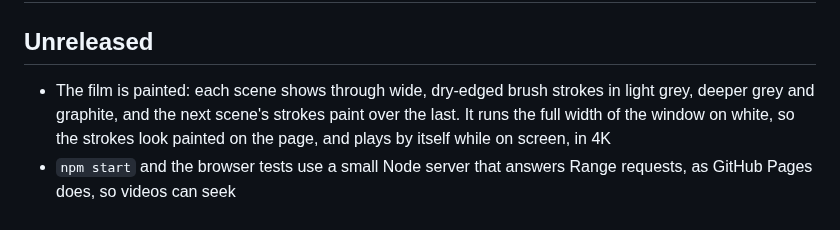
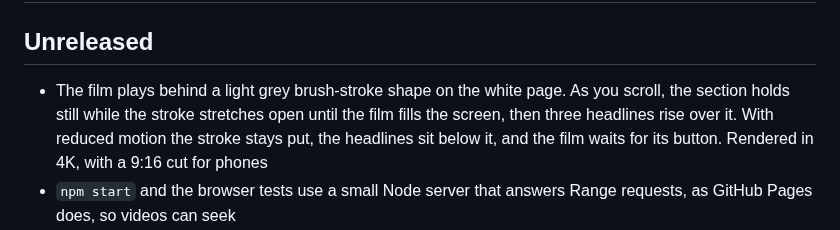
Before and after one commit to SandeepKomal/Paste-Safe, a Markdown page: CHANGELOG.md, the part around the change. GitHub-like rendering.

```diff
--- a/CHANGELOG.md
+++ b/CHANGELOG.md
@@ -1,7 +1,7 @@
 # Changelog
 
 ## Unreleased
-- The film is painted: each scene shows through wide, dry-edged brush strokes in light grey, deeper grey and graphite, and the next scene's strokes paint over the last. It runs the full width of the window on white, so the strokes look painted on the page, and plays by itself while on screen, in 4K
+- The film plays behind a light grey brush-stroke shape on the white page. As you scroll, the section holds still while the stroke stretches open until the film fills the screen, then three headlines rise over it. With reduced motion the stroke stays put, the headlines sit below it, and the film waits for its button. Rendered in 4K, with a 9:16 cut for phones
 - `npm start` and the browser tests use a small Node server that answers Range requests, as GitHub Pages does, so videos can seek
 - A 24-second film under the hero: Ctrl C, Ctrl V, the secrets turn into labels, the AI answers and the values come back. Silent, with a wide cut for larger screens and a tall cut for phones, rendered from 4K frames. Its source is `tools/promo/`
 - The gallery moves on by one card every few seconds, holds under the pointer or focus, and stops once you scroll it or press pause
```
Also changed, not shown: README.md (+1 -1 lines), assets/film/paste-safe-stroke-tall.png (added), assets/film/paste-safe-stroke-wide.png (added), assets/film/paste-safe-tall.png, assets/film/paste-safe-wide.png, 11 other files.
